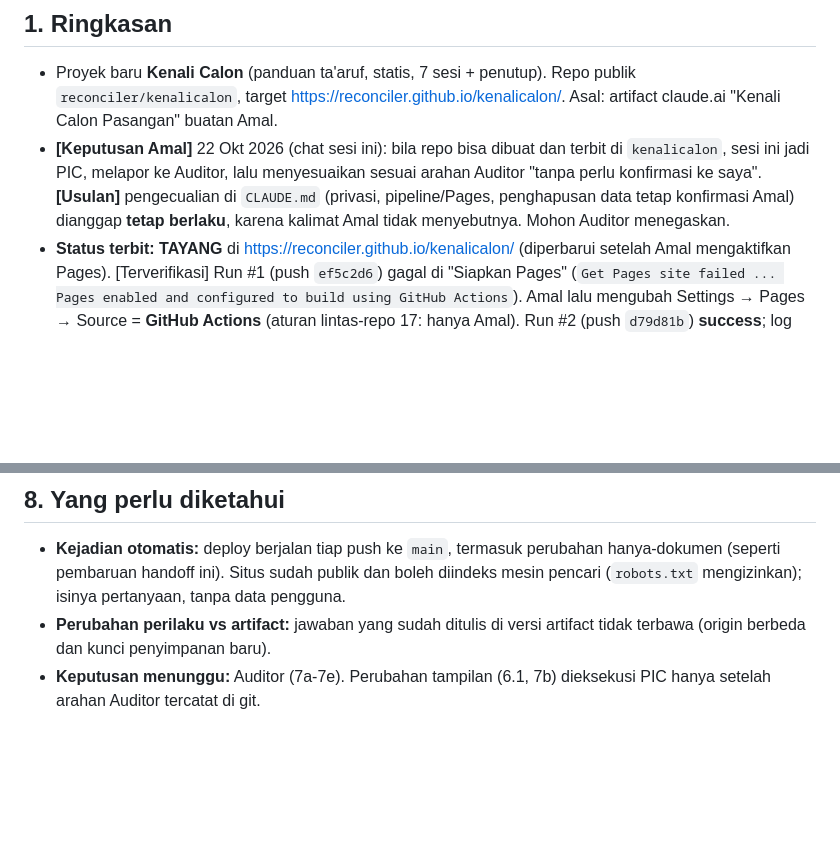
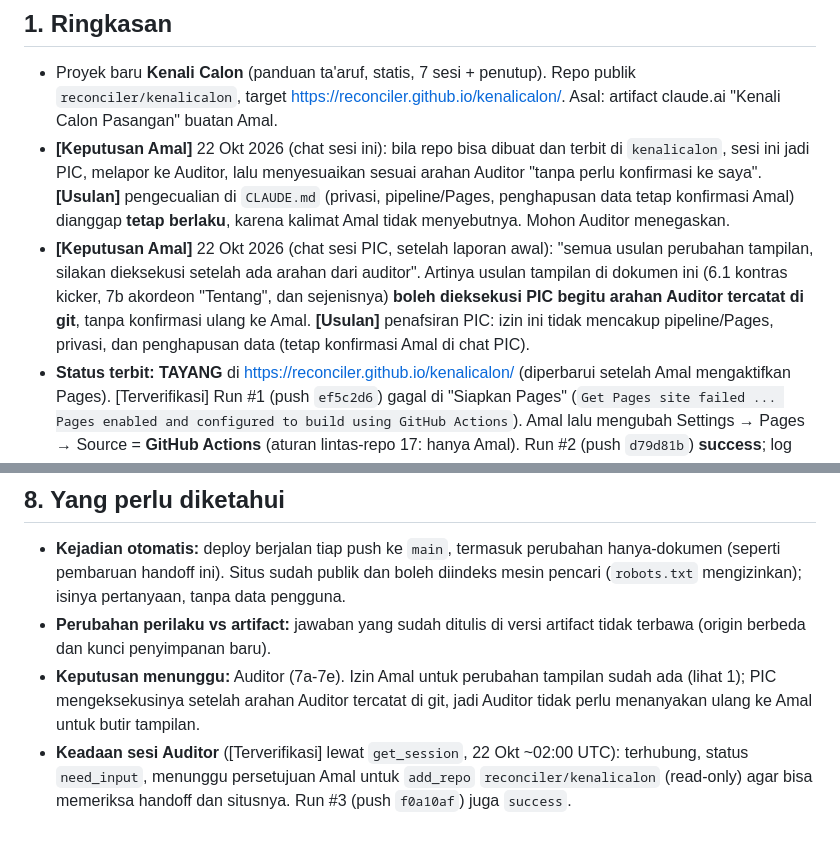
Before and after one commit to reconciler/kenalicalon, a Markdown page: AUDIT-HANDOFF-2026-10-22.md, 2 parts joined by grey strips. Rendered like a GitHub page; blank space fills up the shorter version.

Commit message:
Handoff: catat izin Amal untuk perubahan tampilan (setelah arahan Auditor)
Amal 22 Okt 2026 (chat PIC): semua usulan perubahan tampilan boleh dieksekusi
setelah ada arahan Auditor. Dicatat di git agar Auditor tidak perlu bertanya ulang.
Juga dicatat keadaan sesi Auditor (menunggu persetujuan add_repo) dan run #3 success.

Co-Authored-By: Claude Sonnet 5.5 <noreply@anthropic.com>
Claude-Session: https://claude.ai/code/session_01MtVs2L4Kv6MUDieSBWBKF3

```diff
--- a/AUDIT-HANDOFF-2026-10-22.md
+++ b/AUDIT-HANDOFF-2026-10-22.md
@@ -14,6 +14,11 @@ sesi ini. **[Usulan]** = kesimpulan/usulan PIC, belum diputuskan siapa pun.
   melapor ke Auditor, lalu menyesuaikan sesuai arahan Auditor "tanpa perlu konfirmasi ke saya".
   **[Usulan]** pengecualian di `CLAUDE.md` (privasi, pipeline/Pages, penghapusan data tetap konfirmasi Amal) dianggap
   **tetap berlaku**, karena kalimat Amal tidak menyebutnya. Mohon Auditor menegaskan.
+- **[Keputusan Amal]** 22 Okt 2026 (chat sesi PIC, setelah laporan awal): "semua usulan perubahan tampilan, silakan
+  dieksekusi setelah ada arahan dari auditor". Artinya usulan tampilan di dokumen ini (6.1 kontras kicker, 7b akordeon
+  "Tentang", dan sejenisnya) **boleh dieksekusi PIC begitu arahan Auditor tercatat di git**, tanpa konfirmasi ulang ke Amal.
+  **[Usulan]** penafsiran PIC: izin ini tidak mencakup pipeline/Pages, privasi, dan penghapusan data (tetap konfirmasi
+  Amal di chat PIC).
 - **Status terbit: TAYANG** di https://reconciler.github.io/kenalicalon/ (diperbarui setelah Amal mengaktifkan Pages).
   [Terverifikasi] Run #1 (push `ef5c2d6`) gagal di "Siapkan Pages" (`Get Pages site failed ... Pages enabled and
   configured to build using GitHub Actions`). Amal lalu mengubah Settings → Pages → Source = **GitHub Actions** (aturan
@@ -103,4 +108,8 @@ jadi bukti terbit hanya dari log Actions.
   ini). Situs sudah publik dan boleh diindeks mesin pencari (`robots.txt` mengizinkan); isinya pertanyaan, tanpa data pengguna.
 - **Perubahan perilaku vs artifact:** jawaban yang sudah ditulis di versi artifact tidak terbawa (origin berbeda dan kunci
   penyimpanan baru).
-- **Keputusan menunggu:** Auditor (7a-7e). Perubahan tampilan (6.1, 7b) dieksekusi PIC hanya setelah arahan Auditor tercatat di git.
+- **Keputusan menunggu:** Auditor (7a-7e). Izin Amal untuk perubahan tampilan sudah ada (lihat 1); PIC mengeksekusinya
+  setelah arahan Auditor tercatat di git, jadi Auditor tidak perlu menanyakan ulang ke Amal untuk butir tampilan.
+- **Keadaan sesi Auditor** ([Terverifikasi] lewat `get_session`, 22 Okt ~02:00 UTC): terhubung, status `need_input`,
+  menunggu persetujuan Amal untuk `add_repo` `reconciler/kenalicalon` (read-only) agar bisa memeriksa handoff dan situsnya.
+  Run #3 (push `f0a10af`) juga `success`.
```
